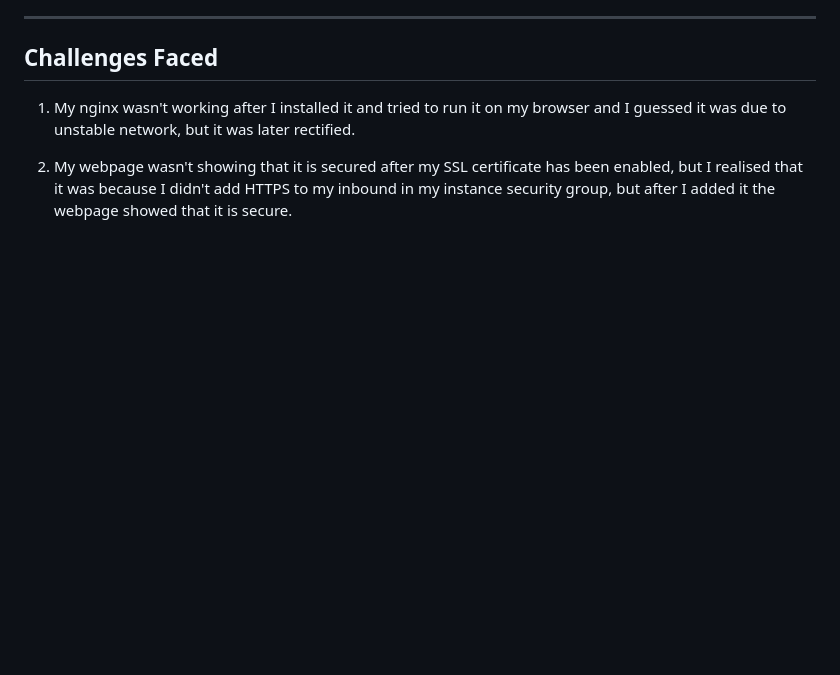
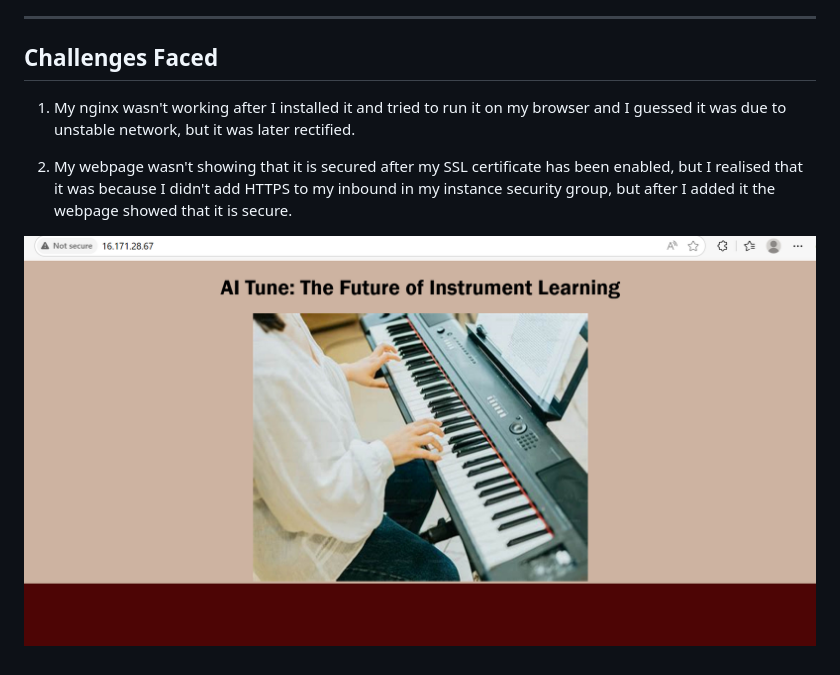
Before and after one commit to E335-comma/ALTSCHOOL-SECONDSEMESTER-EXAM, a Markdown page: README.md, the part around the change. Drawn GitHub-style; blank space fills up the shorter version.

```diff
--- a/README.md
+++ b/README.md
@@ -140,3 +140,5 @@ Below are the images of my webpage with the ip address with no secured https and
 1. My nginx wasn't working after I installed it and tried to run it on my browser and I guessed it was due to unstable network, but it was later rectified.
 
 2. My webpage wasn't showing that it is secured after my SSL certificate has been enabled, but I realised that it was because I didn't add HTTPS to my inbound in my instance security group, but after I added it the webpage showed that it is secure.
+
+![image alt](https://github.com/E335-comma/ALTSCHOOL-SECONDSEMESTER-EXAM/blob/main/Ip%20address.png)
```
